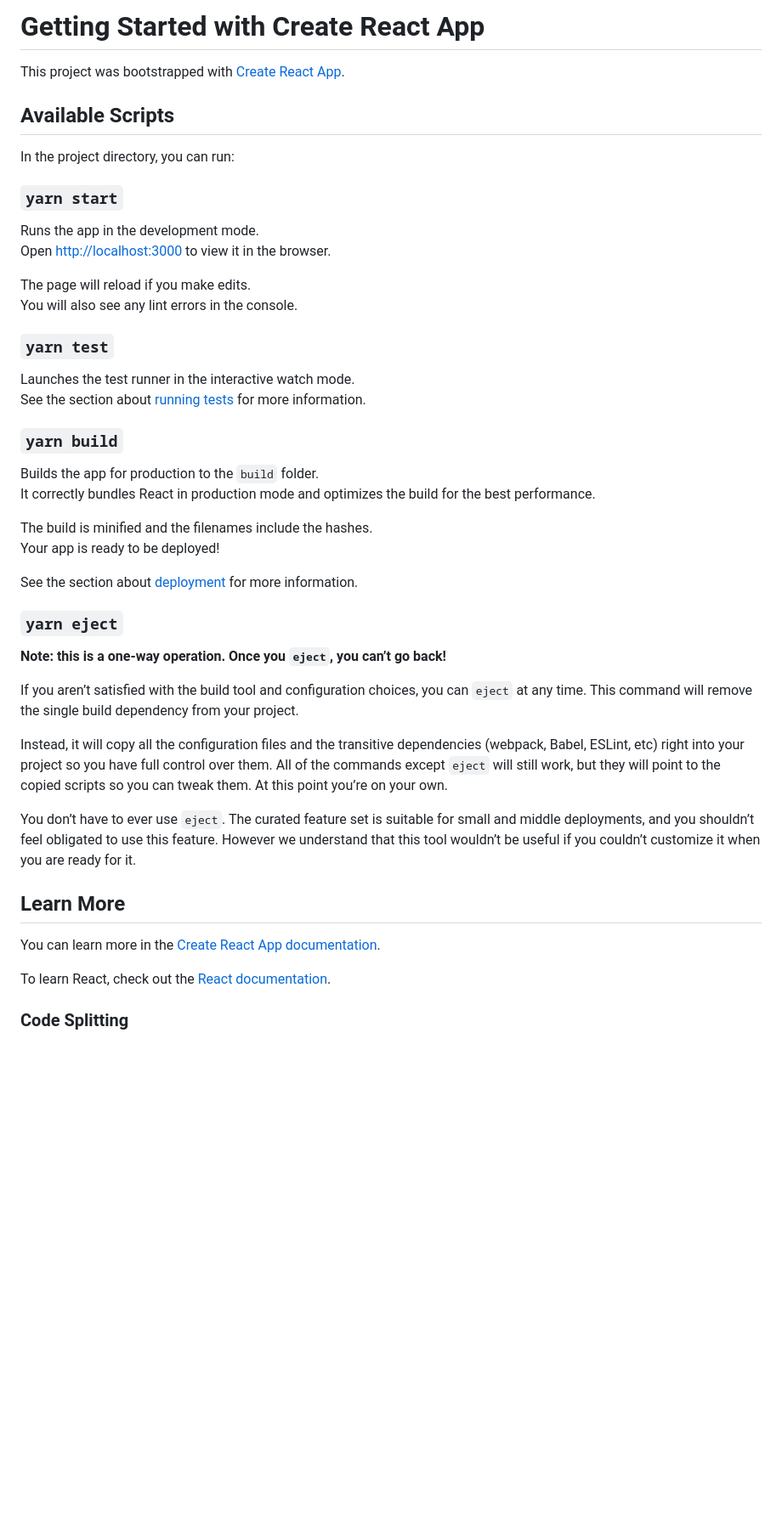
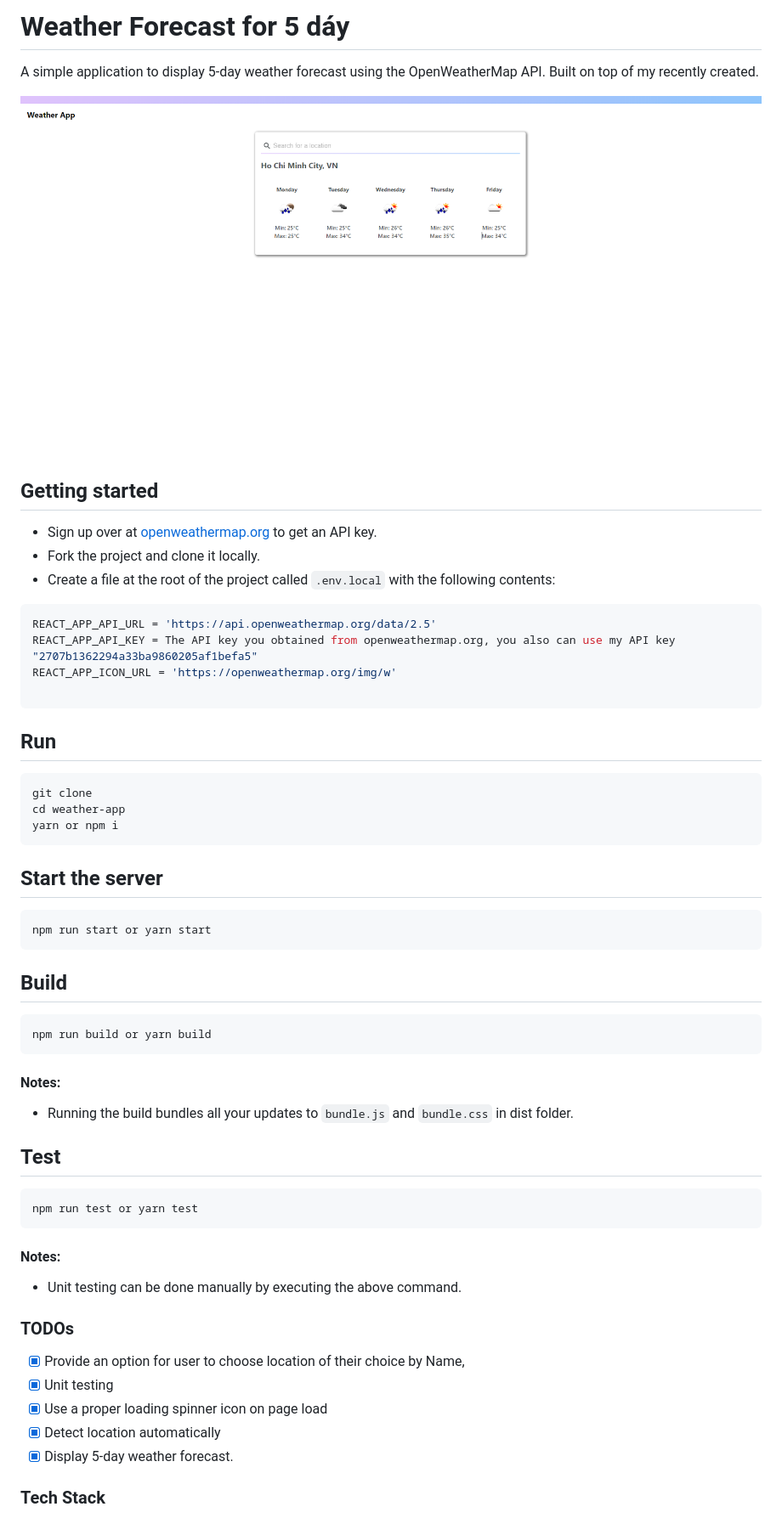
Before and after one commit to vinhphat493/weather-app, a Markdown page: README.md, the part around the change printed below. Shown: that part at 85% size. Rendered like a GitHub page; pictures changed too: public/Screenshot.png (added); blank space fills up the shorter version.

````diff
--- a/README.md
+++ b/README.md
@@ -1,49 +1,63 @@
-# Getting Started with Create React App
+# Weather Forecast for 5 dáy
 
-This project was bootstrapped with [Create React App](https://github.com/facebook/create-react-app).
+A simple application to display 5-day weather forecast using the OpenWeatherMap API. Built on top of my recently created.
 
-## Available Scripts
+![Home page](https://github.com/vinhphat493/weather-app/blob/main/public/Screenshot.png)
 
-In the project directory, you can run:
+## Getting started
 
-### `yarn start`
+- Sign up over at [openweathermap.org](https://openweathermap.org/appid) to get an API key.
+- Fork the project and clone it locally.
+- Create a file at the root of the project called `.env.local` with the following contents:
 
-Runs the app in the development mode.\
-Open [http://localhost:3000](http://localhost:3000) to view it in the browser.
+```sh
+REACT_APP_API_URL = 'https://api.openweathermap.org/data/2.5'
+REACT_APP_API_KEY = The API key you obtained from openweathermap.org, you also can use my API key "2707b1362294a33ba9860205af1befa5"
+REACT_APP_ICON_URL = 'https://openweathermap.org/img/w'
 
-The page will reload if you make edits.\
-You will also see any lint errors in the console.
+```
 
-### `yarn test`
+## Run
 
-Launches the test runner in the interactive watch mode.\
-See the section about [running tests](https://facebook.github.io/create-react-app/docs/running-tests) for more information.
+```
+git clone
+cd weather-app
+yarn or npm i
+```
 
-### `yarn build`
+## Start the server
 
-Builds the app for production to the `build` folder.\
-It correctly bundles React in production mode and optimizes the build for the best performance.
+```
+npm run start or yarn start
+```
 
-The build is minified and the filenames include the hashes.\
-Your app is ready to be deployed!
+## Build
 
-See the section about [deployment](https://facebook.github.io/create-react-app/docs/deployment) for more information.
+```
+npm run build or yarn build
+```
 
-### `yarn eject`
+#### Notes:
 
-**Note: this is a one-way operation. Once you `eject`, you can’t go back!**
+- Running the build bundles all your updates to `bundle.js` and `bundle.css` in dist folder.
 
-If you aren’t satisfied with the build tool and configuration choices, you can `eject` at any time. This command will remove the single build dependency from your project.
+## Test
 
-Instead, it will copy all the configuration files and the transitive dependencies (webpack, Babel, ESLint, etc) right into your project so you have full control over them. All of the commands except `eject` will still work, but they will point to the copied scripts so you can tweak them. At this point you’re on your own.
+```
+npm run test or yarn test
+```
 
-You don’t have to ever use `eject`. The curated feature set is suitable for small and middle deployments, and you shouldn’t feel obligated to use this feature. However we understand that this tool wouldn’t be useful if you couldn’t customize it when you are ready for it.
+#### Notes:
 
-## Learn More
+- Unit testing can be done manually by executing the above command.
 
-You can learn more in the [Create React App documentation](https://facebook.github.io/create-react-app/docs/getting-started).
+### TODOs
 
-To learn React, check out the [React documentation](https://reactjs.org/).
+- [x] Provide an option for user to choose location of their choice by Name,
+- [x] Unit testing
+- [x] Use a proper loading spinner icon on page load
+- [x] Detect location automatically
+- [x] Display 5-day weather forecast.
 
-### Code Splitting
+### Tech Stack
 
````
Also changed, not shown: other parts of README.md (+6 -21 lines), 3 other files.
